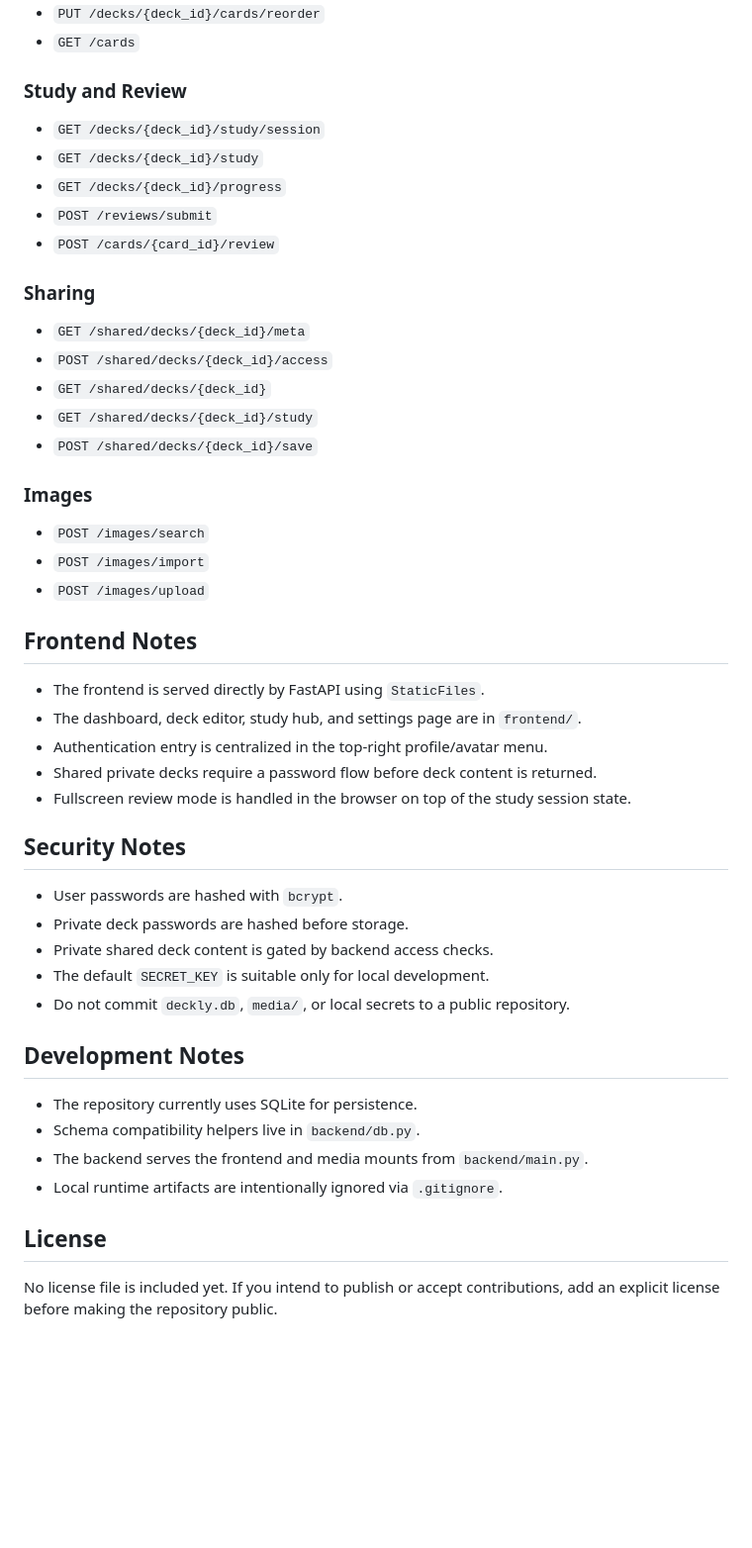
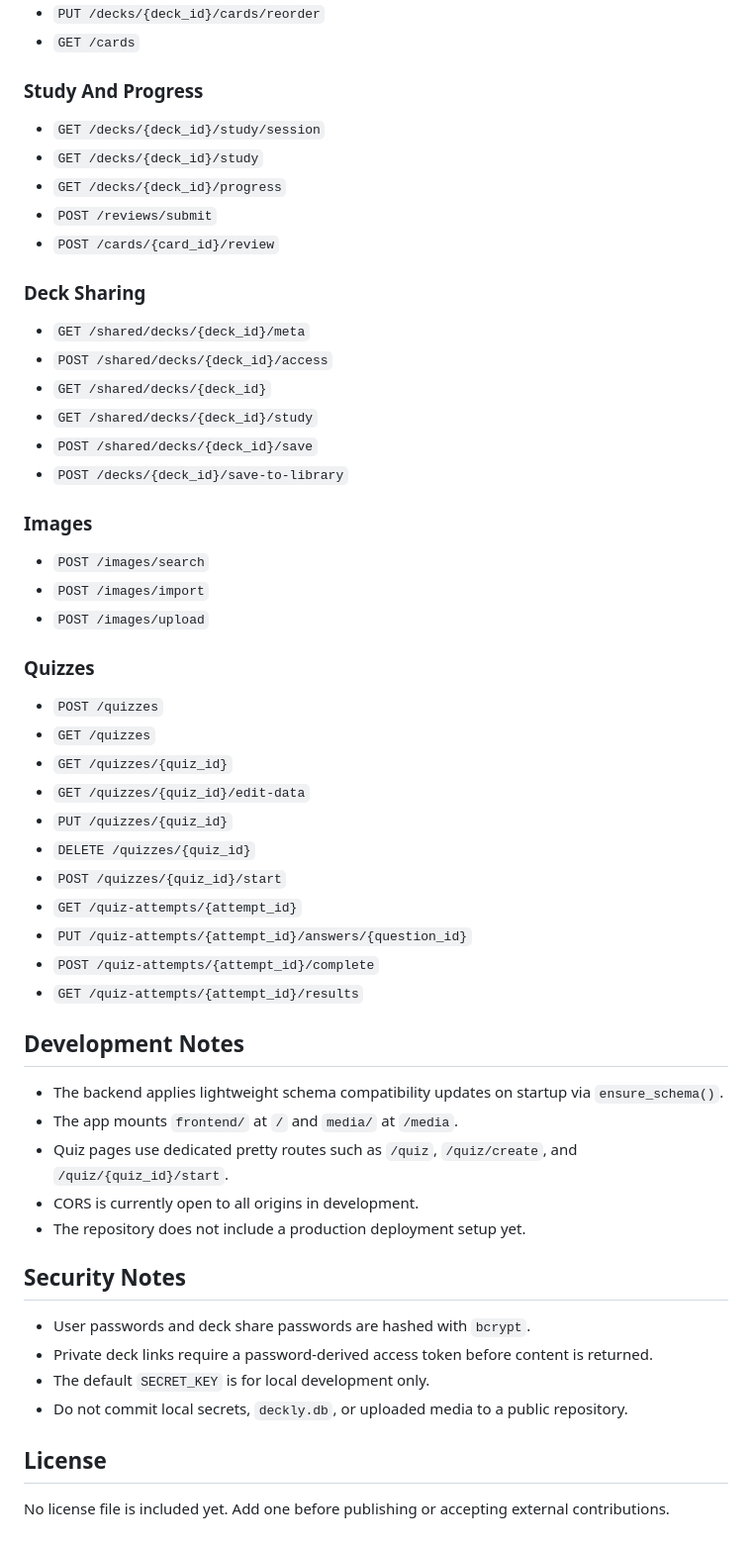
Before and after one commit to TrinStair11/deckly, a Markdown page: README.md, the part around one of its changes. Shown at 99% size. GitHub-like rendering; blank space fills up the shorter version.

```diff
--- a/README.md
+++ b/README.md
@@ -136,7 +162,7 @@ Current test status in this workspace:
 - `PUT /decks/{deck_id}/cards/reorder`
 - `GET /cards`
 
-### Study and Review
+### Study And Progress
 
 - `GET /decks/{deck_id}/study/session`
 - `GET /decks/{deck_id}/study`
@@ -144,13 +170,14 @@ Current test status in this workspace:
 - `POST /reviews/submit`
 - `POST /cards/{card_id}/review`
 
-### Sharing
+### Deck Sharing
 
 - `GET /shared/decks/{deck_id}/meta`
 - `POST /shared/decks/{deck_id}/access`
 - `GET /shared/decks/{deck_id}`
 - `GET /shared/decks/{deck_id}/study`
 - `POST /shared/decks/{deck_id}/save`
+- `POST /decks/{deck_id}/save-to-library`
 
 ### Images
 
@@ -158,29 +185,35 @@ Current test status in this workspace:
 - `POST /images/import`
 - `POST /images/upload`
 
-## Frontend Notes
+### Quizzes
 
-- The frontend is served directly by FastAPI using `StaticFiles`.
-- The dashboard, deck editor, study hub, and settings page are in `frontend/`.
-- Authentication entry is centralized in the top-right profile/avatar menu.
-- Shared private decks require a password flow before deck content is returned.
-- Fullscreen review mode is handled in the browser on top of the study session state.
+- `POST /quizzes`
+- `GET /quizzes`
+- `GET /quizzes/{quiz_id}`
+- `GET /quizzes/{quiz_id}/edit-data`
+- `PUT /quizzes/{quiz_id}`
+- `DELETE /quizzes/{quiz_id}`
+- `POST /quizzes/{quiz_id}/start`
+- `GET /quiz-attempts/{attempt_id}`
+- `PUT /quiz-attempts/{attempt_id}/answers/{question_id}`
+- `POST /quiz-attempts/{attempt_id}/complete`
+- `GET /quiz-attempts/{attempt_id}/results`
+
+## Development Notes
+
+- The backend applies lightweight schema compatibility updates on startup via `ensure_schema()`.
+- The app mounts `frontend/` at `/` and `media/` at `/media`.
+- Quiz pages use dedicated pretty routes such as `/quiz`, `/quiz/create`, and `/quiz/{quiz_id}/start`.
+- CORS is currently open to all origins in development.
+- The repository does not include a production deployment setup yet.
 
 ## Security Notes
 
-- User passwords are hashed with `bcrypt`.
-- Private deck passwords are hashed before storage.
-- Private shared deck content is gated by backend access checks.
-- The default `SECRET_KEY` is suitable only for local development.
-- Do not commit `deckly.db`, `media/`, or local secrets to a public repository.
-
-## Development Notes
-
-- The repository currently uses SQLite for persistence.
-- Schema compatibility helpers live in `backend/db.py`.
-- The backend serves the frontend and media mounts from `backend/main.py`.
-- Local runtime artifacts are intentionally ignored via `.gitignore`.
+- User passwords and deck share passwords are hashed with `bcrypt`.
+- Private deck links require a password-derived access token before content is returned.
+- The default `SECRET_KEY` is for local development only.
+- Do not commit local secrets, `deckly.db`, or uploaded media to a public repository.
 
 ## License
 
-No license file is included yet. If you intend to publish or accept contributions, add an explicit license before making the repository public.
+No license file is included yet. Add one before publishing or accepting external contributions.
```
Also changed, not shown: other parts of README.md (+71 -45 lines).
